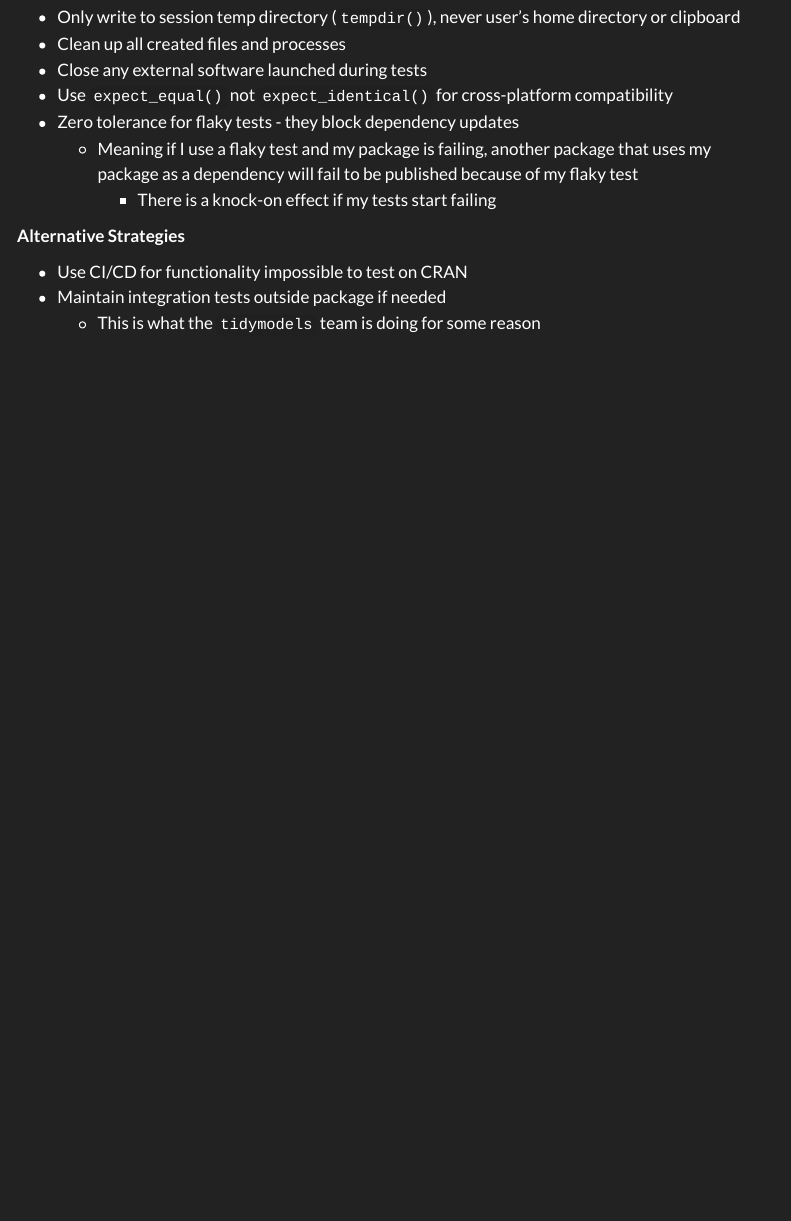
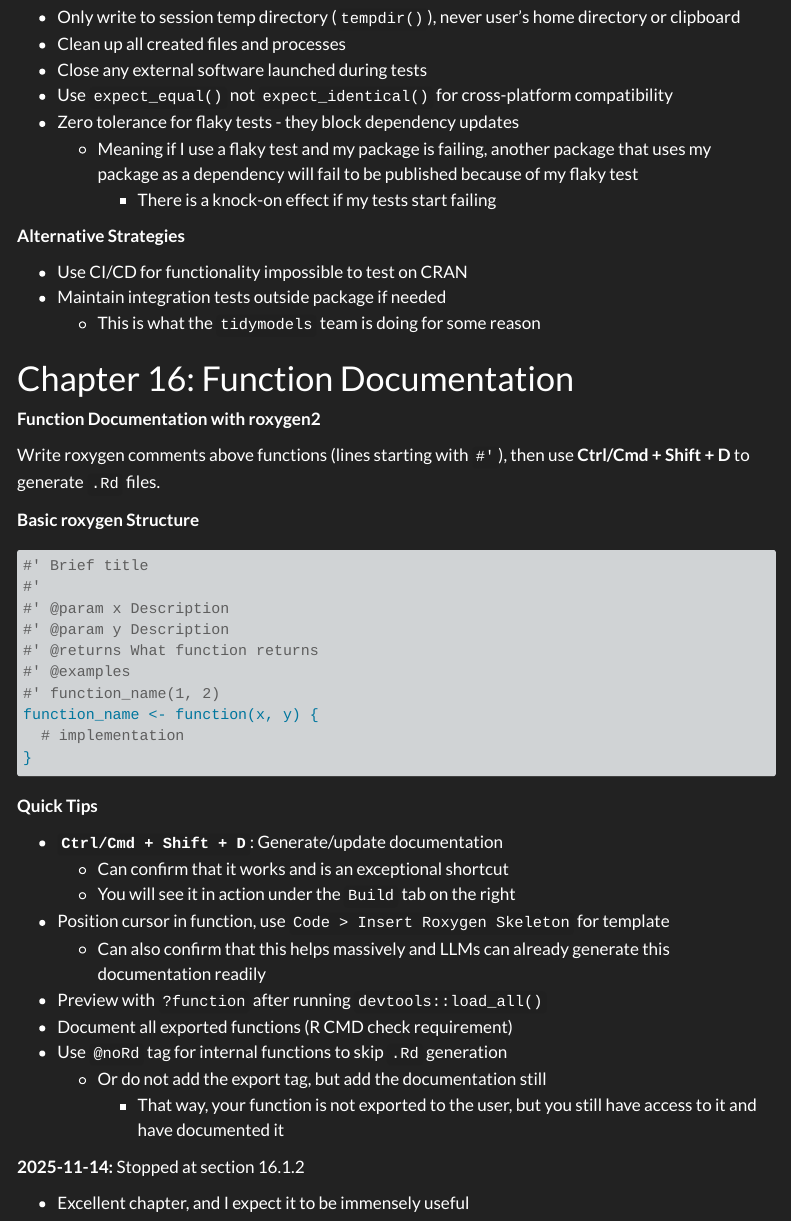
Before and after one commit to wolf5996/regexcite, a Quarto document (notes.qmd): the page in a window 1100 px wide, from 14860 px down. Rendered offline with R 4.5, knitr and Pandoc in place of Quarto, with nearby package versions; some code elsewhere in the file could not run offline; menus at the side of the page are left out.

Commit message:
Chapter 16: Started

````diff
--- a/notes.qmd
+++ b/notes.qmd
@@ -1913,3 +1913,41 @@ Here's a concise summary of expectations in `testthat`:
 -   Use CI/CD for functionality impossible to test on CRAN
 -   Maintain integration tests outside package if needed
     -   This is what the `tidymodels` team is doing for some reason
+
+# Chapter 16: Function Documentation
+
+**Function Documentation with roxygen2**
+
+Write roxygen comments above functions (lines starting with `#'`), then use **Ctrl/Cmd + Shift + D** to generate `.Rd` files.
+
+**Basic roxygen Structure**
+
+``` r
+#' Brief title
+#'
+#' @param x Description
+#' @param y Description
+#' @returns What function returns
+#' @examples
+#' function_name(1, 2)
+function_name <- function(x, y) {
+  # implementation
+}
+```
+
+**Quick Tips**
+
+-   **`Ctrl/Cmd + Shift + D`**: Generate/update documentation
+    -   Can confirm that it works and is an exceptional shortcut
+    -   You will see it in action under the `Build` tab on the right
+-   Position cursor in function, use `Code > Insert Roxygen Skeleton` for template
+    -   Can also confirm that this helps massively and LLMs can already generate this documentation readily
+-   Preview with `?function` after running `devtools::load_all()`
+-   Document all exported functions (R CMD check requirement)
+-   Use `@noRd` tag for internal functions to skip `.Rd` generation
+    -   Or do not add the export tag, but add the documentation still
+        -   That way, your function is not exported to the user, but you still have access to it and have documented it
+
+**2025-11-14:** Stopped at section 16.1.2
+
+-   Excellent chapter, and I expect it to be immensely useful
````
